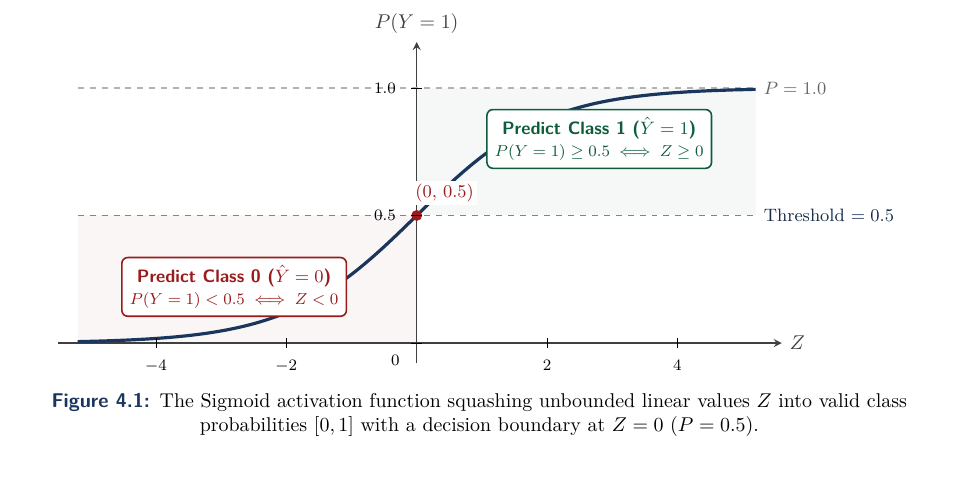
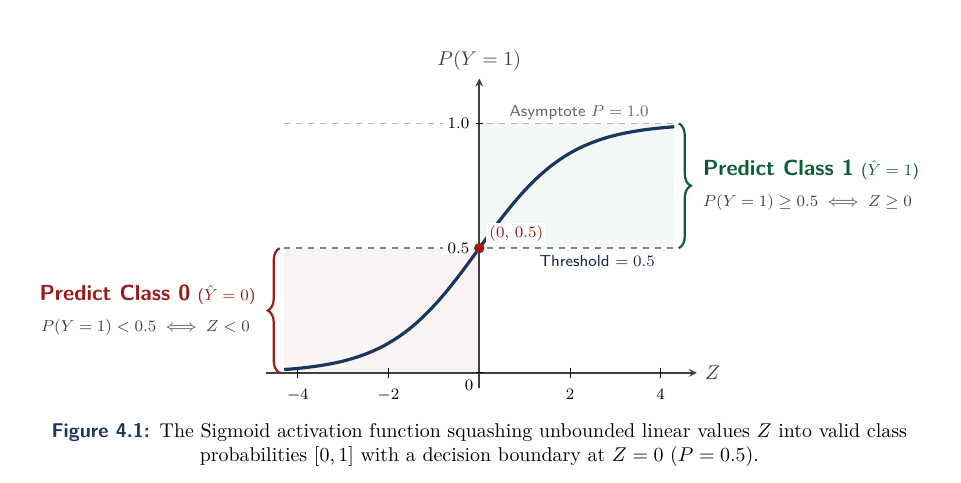
Before and after one commit to hi1r0/3rd-Semester-notes, a LaTeX document (ML/latex/main.tex, which reads ML/latex/chapters/ch04_logistic_regression.tex, ML/latex/preamble/packages.tex): part of page 26 of 62 before the commit and part of page 25 of 62 after it, cut so that both start at the same text. Compiled offline with pdfLaTeX.

Commit message:
feat(ml): redesign Figure 4.1 Sigmoid plot with side margin curly braces and opaque tick backgrounds

```diff
--- a/ML/latex/chapters/ch04_logistic_regression.tex
+++ b/ML/latex/chapters/ch04_logistic_regression.tex
@@ -63,41 +63,58 @@ To convert continuous probability estimates into discrete class labels, a \textb
 
 \begin{figure}[htbp]
 \centering
-\begin{tikzpicture}[x=1.15cm, y=4.5cm]
+\begin{tikzpicture}[x=0.80cm, y=4.4cm]
     % Background subtle grid/regions
-    \fill[darkteal!4] (0, 0.5) rectangle (5.2, 1.0);
-    \fill[crimson!4] (-5.2, 0) rectangle (0, 0.5);
+    \fill[darkteal!5] (0, 0.5) rectangle (4.3, 1.0);
+    \fill[crimson!5] (-4.3, 0) rectangle (0, 0.5);
+
+    % Asymptotes and Threshold lines
+    \draw[dashed, gray!60, thick] (-4.3, 1.0) -- (4.3, 1.0)
+        node[above, font=\scriptsize\sffamily, text=gray!80!black, fill=white, inner sep=1.5pt] at (2.2, 1.0) {Asymptote $P = 1.0$};
+    \draw[dashed, navyblue!60, thick] (-4.3, 0.5) -- (4.3, 0.5)
+        node[below=2pt, font=\scriptsize\sffamily, text=navyblue!80!black, fill=white, inner sep=1.5pt] at (2.6, 0.5) {Threshold $= 0.5$};
 
     % Axes
-    \draw[->, >=stealth, thick, darkgray] (-5.5, 0) -- (5.6, 0) node[right, font=\small] {$Z$};
-    \draw[->, >=stealth, thick, darkgray] (0, -0.08) -- (0, 1.18) node[above, font=\small] {$P(Y=1)$};
+    \draw[->, >=stealth, thick, darkgray] (-4.7, 0) -- (4.8, 0) node[right, font=\small] {$Z$};
+    \draw[->, >=stealth, thick, darkgray] (0, -0.06) -- (0, 1.18) node[above, font=\small] {$P(Y=1)$};
 
-    % Asymptotes and Threshold lines
-    \draw[dashed, gray!60, thick] (-5.2, 1.0) -- (5.2, 1.0) node[right, font=\footnotesize, text=gray!80!black] {$P = 1.0$};
-    \draw[dashed, navyblue!60, thick] (-5.2, 0.5) -- (5.2, 0.5) node[right, font=\footnotesize, text=navyblue!80!black] {Threshold $= 0.5$};
+    % Axis ticks and values (with opaque white backgrounds preventing strikethrough)
+    \foreach \x in {-4, -2, 2, 4} {
+        \draw (\x, 0.02) -- (\x, -0.02) node[below=2pt, font=\scriptsize] {$\x$};
+    }
+    \draw (-0.08, 1.0) -- (0.08, 1.0);
+    \node[anchor=east, font=\scriptsize, fill=white, inner xsep=2.5pt, inner ysep=1pt] at (-0.10, 1.0) {$1.0$};
+
+    \draw (-0.08, 0.5) -- (0.08, 0.5);
+    \node[anchor=east, font=\scriptsize, fill=white, inner xsep=2.5pt, inner ysep=1pt] at (-0.10, 0.5) {$0.5$};
+
+    \draw (-0.08, 0) -- (0.08, 0);
+    \node[anchor=north east, font=\scriptsize, fill=white, inner sep=1pt] at (-0.08, -0.02) {$0$};
 
     % Sigmoid curve
-    \draw[navyblue, ultra thick, domain=-5.2:5.2, samples=120, smooth]
+    \draw[navyblue, ultra thick, domain=-4.3:4.3, samples=120, smooth]
         plot (\x, {1 / (1 + exp(-\x))});
 
     % Inflection / Decision boundary point
-    \filldraw[crimson] (0, 0.5) circle (2.5pt);
-    \node[above=5pt, xshift=14pt, font=\footnotesize\bfseries\sffamily, text=crimson, fill=white, inner sep=1.5pt] at (0, 0.5) {$(0,\, 0.5)$};
+    \filldraw[crimson] (0, 0.5) circle (2.4pt);
+    \node[above right=2pt, xshift=2pt, font=\scriptsize\bfseries\sffamily, text=crimson, fill=white, inner sep=1.5pt] at (0, 0.5) {$(0,\, 0.5)$};
 
-    % Region Annotation Badges (ample vertical and horizontal space)
-    \node[draw=darkteal, fill=white, line width=0.8pt, rounded corners=3pt, font=\footnotesize\bfseries\sffamily, text=darkteal, align=center, inner sep=4pt]
-        at (2.8, 0.80) {Predict Class 1 ($\hat{Y} = 1$)\\\normalfont\scriptsize $P(Y=1) \ge 0.5 \iff Z \ge 0$};
+    % Outer Curly Braces & Prediction Region Annotations
+    % Upper right brace: Class 1 (spanning P in [0.5, 1.0])
+    \draw [decorate, decoration={brace, amplitude=6pt}, darkteal, line width=1.1pt]
+        (4.4, 1.0) -- (4.4, 0.5)
+        node [midway, right=8pt, align=left] {
+            \textbf{\sffamily\color{darkteal} Predict Class 1} \textsf{\scriptsize\color{darkteal}($\hat{Y} = 1$)}\\[2pt]
+            \scriptsize\sffamily\color{darkgray} $P(Y=1) \ge 0.5 \iff Z \ge 0$
+        };
 
-    \node[draw=crimson, fill=white, line width=0.8pt, rounded corners=3pt, font=\footnotesize\bfseries\sffamily, text=crimson, align=center, inner sep=4pt]
-        at (-2.8, 0.22) {Predict Class 0 ($\hat{Y} = 0$)\\\normalfont\scriptsize $P(Y=1) < 0.5 \iff Z < 0$};
-
-    % Axis ticks and values
-    \foreach \x in {-4, -2, 2, 4} {
-        \draw (\x, 0.02) -- (\x, -0.02) node[below=2pt, font=\scriptsize] {$\x$};
-    }
-    \draw (0.08, 1.0) -- (-0.08, 1.0) node[left=4pt, font=\scriptsize] {$1.0$};
-    \draw (0.08, 0.5) -- (-0.08, 0.5) node[left=4pt, font=\scriptsize] {$0.5$};
-    \draw (0.08, 0) -- (-0.08, 0) node[below left=3pt, font=\scriptsize] {$0$};
+    % Lower left brace: Class 0 (spanning P in [0.0, 0.5])
+    \draw [decorate, decoration={brace, amplitude=6pt}, crimson, line width=1.1pt]
+        (-4.4, 0.0) -- (-4.4, 0.5)
+        node [midway, left=8pt, align=right] {
+            \textbf{\sffamily\color{crimson} Predict Class 0} \textsf{\scriptsize\color{crimson}($\hat{Y} = 0$)}\\[2pt]
+            \scriptsize\sffamily\color{darkgray} $P(Y=1) < 0.5 \iff Z < 0$
+        };
 \end{tikzpicture}
 \caption{The Sigmoid activation function squashing unbounded linear values $Z$ into valid class probabilities $[0, 1]$ with a decision boundary at $Z = 0$ ($P = 0.5$).}
 \label{fig:sigmoid_activation}
--- a/ML/latex/preamble/packages.tex
+++ b/ML/latex/preamble/packages.tex
@@ -23,7 +23,7 @@
 % Colorful boxes and graphics
 \usepackage{graphicx}
 \usepackage{tikz}
-\usetikzlibrary{shapes.geometric, arrows.meta, positioning, calc, trees, backgrounds}
+\usetikzlibrary{shapes.geometric, arrows.meta, positioning, calc, trees, backgrounds, decorations.pathreplacing}
 \usepackage{pgfplots}
 \pgfplotsset{compat=1.18}
 \usepackage{tcolorbox}
```
Also changed, not shown: ML/latex/main.pdf.
